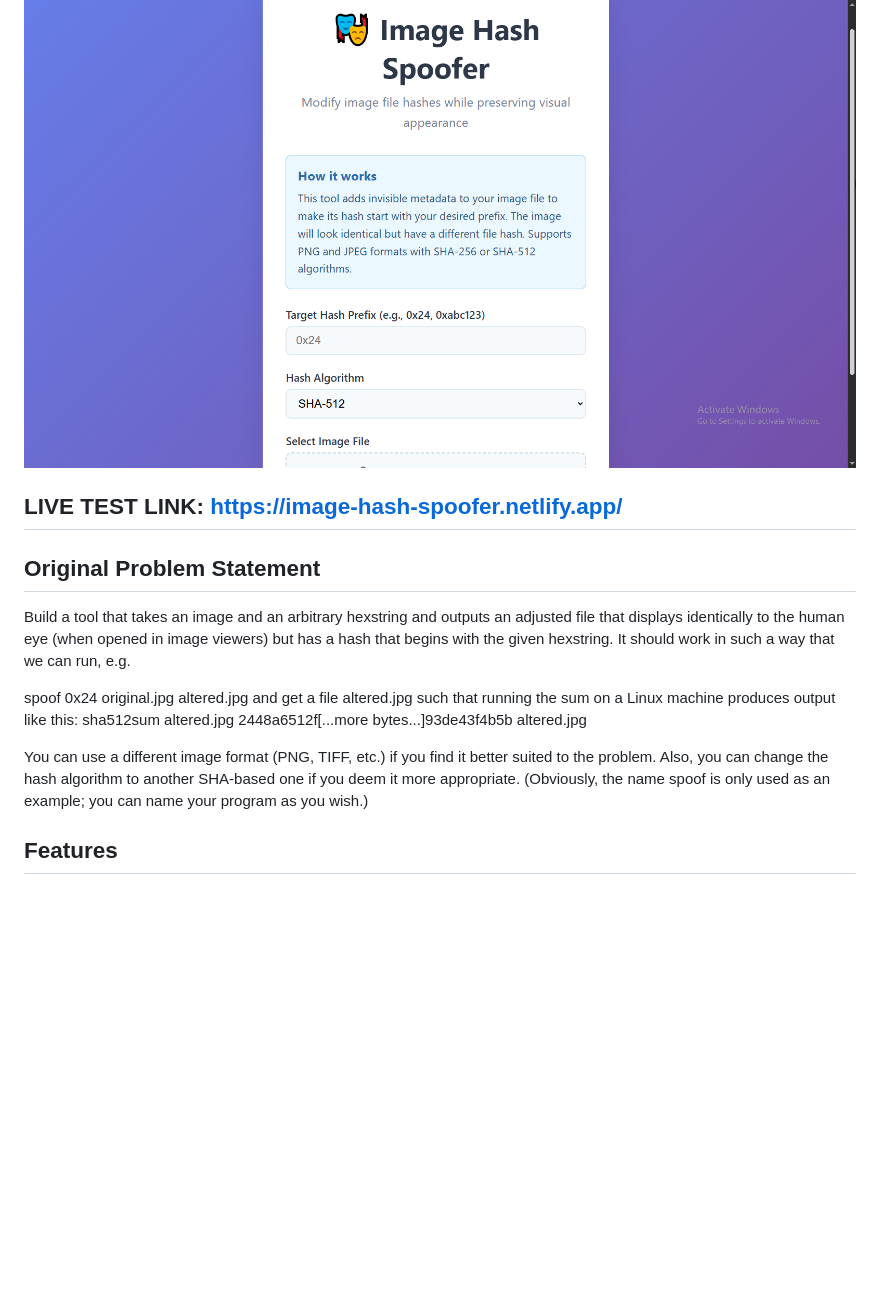
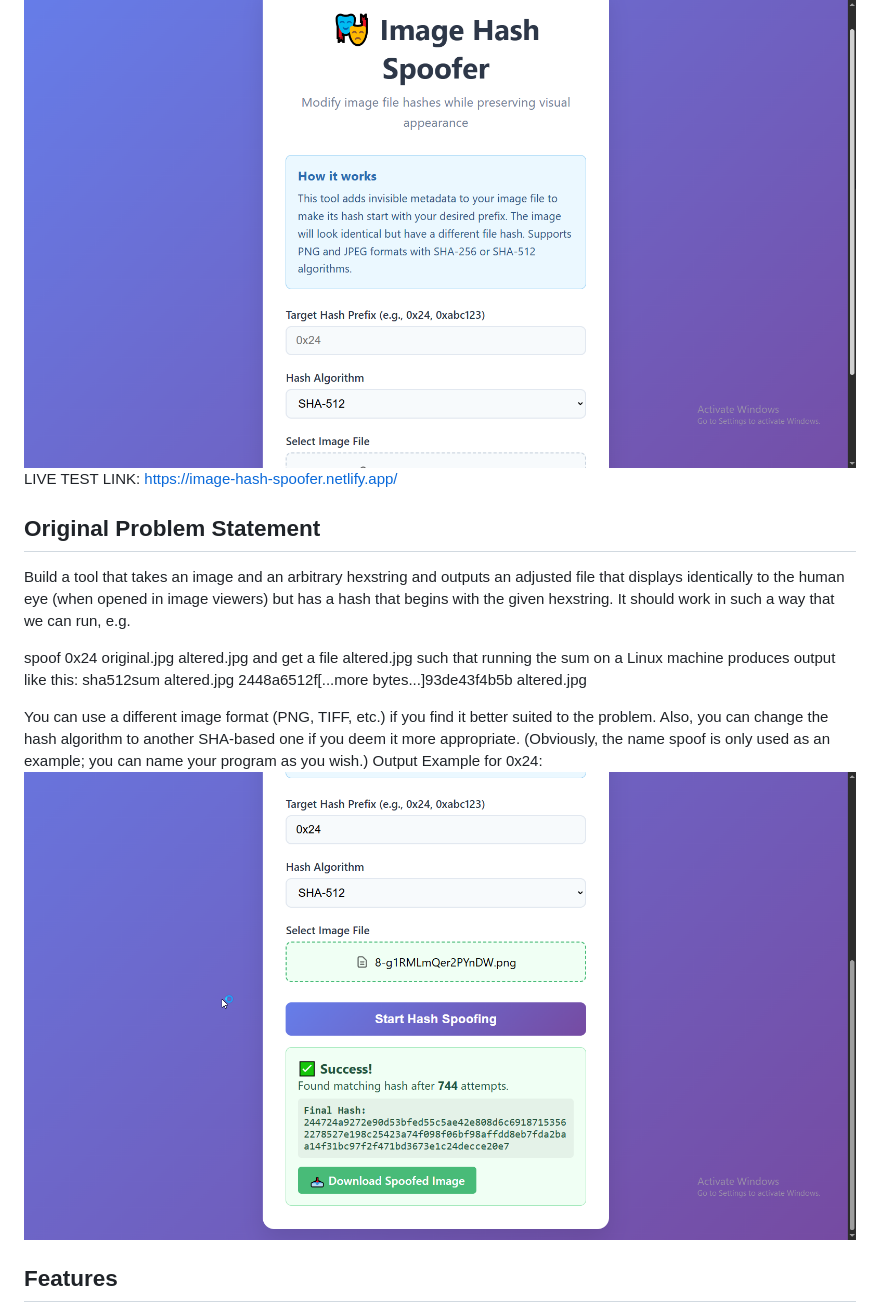
Before and after one commit to riwogerald/imghash, a Markdown page: README.md, the part around the change. Rendered like a GitHub page; pictures changed too: screenshots/test.png (added); blank space fills up the shorter version.

Commit message:
Screenshot addition and test images

```diff
--- a/README.md
+++ b/README.md
@@ -5,8 +5,8 @@ A powerful tool for modifying image file hashes while preserving their visual ap
 Here's what the main dashboard looks like:
 
 ![Main dashboard for Image Hash Spoofer tool showing a web interface.](screenshots/dashboard.png)
+LIVE TEST LINK: https://image-hash-spoofer.netlify.app/
 
-## LIVE TEST LINK: https://image-hash-spoofer.netlify.app/
 
 ## Original Problem Statement
 
@@ -19,6 +19,8 @@ sha512sum altered.jpg
 2448a6512f[...more bytes...]93de43f4b5b  altered.jpg
 
 You can use a different image format (PNG, TIFF, etc.) if you find it better suited to the problem. Also, you can change the hash algorithm to another SHA-based one if you deem it more appropriate. (Obviously, the name spoof is only used as an example; you can name your program as you wish.)
+Output Example for 0x24:
+![Test Data output.](screenshots/test.png)
 
 ## Features
 
```
Also changed, not shown: test data/8-g1RMLmQer2PYnDW.png (added), test data/Darth-Vader---The-Sith-Lord-psd58334.png (added).
